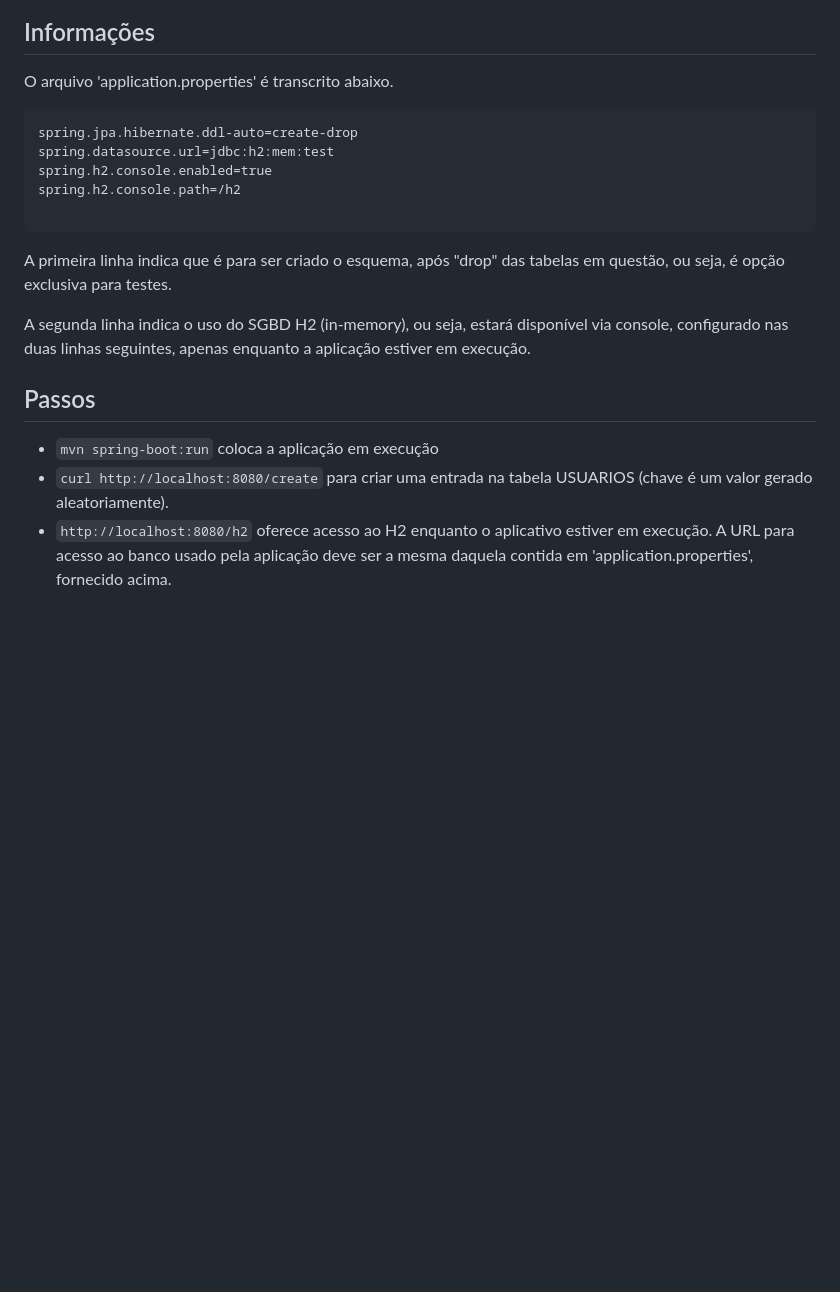
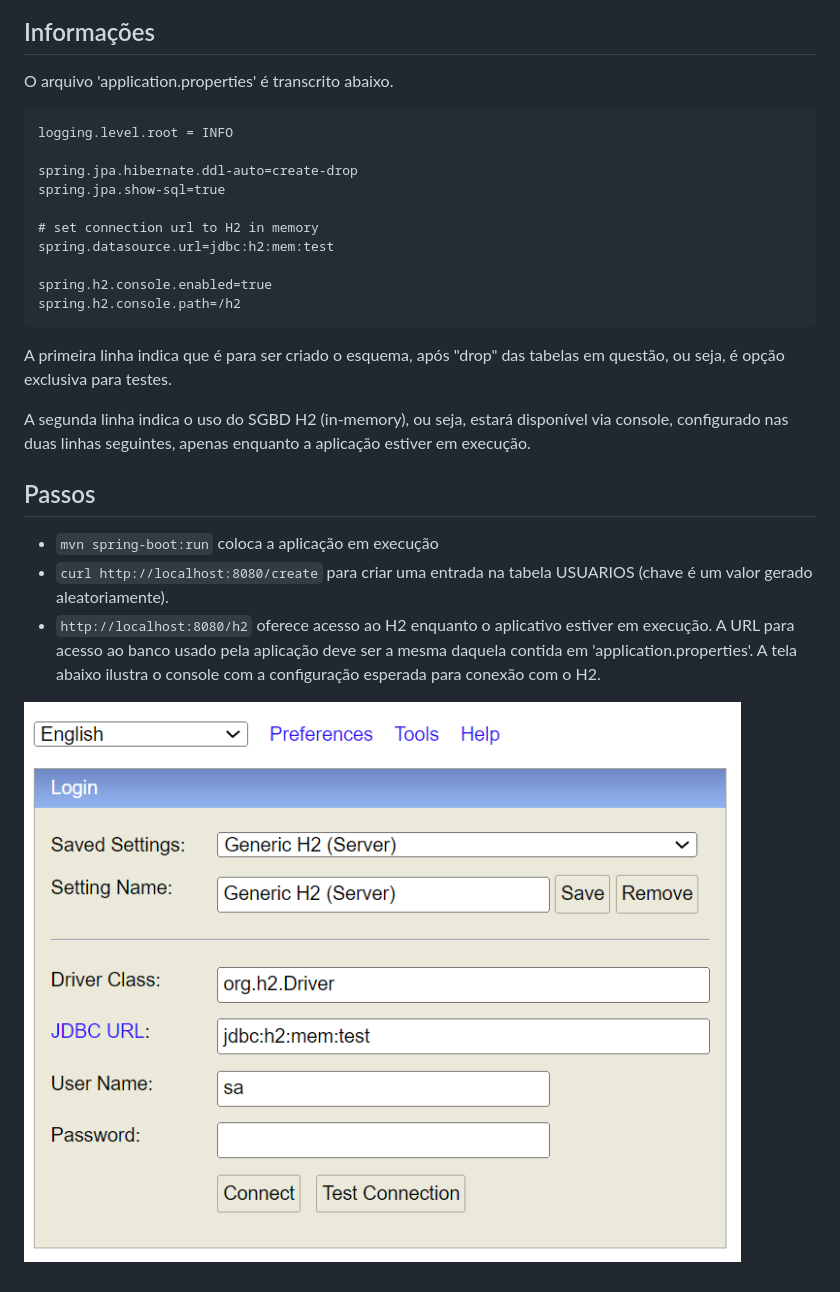
Before and after one commit to kyriosdata/spring, a Markdown page: data/README.md, the part around the change. Rendered like a GitHub page; pictures changed too: data/tela-h2.png (added); blank space fills up the shorter version.

````diff
--- a/data/README.md
+++ b/data/README.md
@@ -5,11 +5,16 @@ Ilustra uso de JPA com auxílio do Spring Framework
 O arquivo 'application.properties' é transcrito abaixo.
 
 ```
+logging.level.root = INFO
+
 spring.jpa.hibernate.ddl-auto=create-drop
+spring.jpa.show-sql=true
+
+# set connection url to H2 in memory
 spring.datasource.url=jdbc:h2:mem:test
+
 spring.h2.console.enabled=true
 spring.h2.console.path=/h2
-
 ```
 
 A primeira linha indica que é para ser criado o esquema, após "drop" das tabelas
@@ -25,5 +30,6 @@ estiver em execução.
 USUARIOS (chave é um valor gerado aleatoriamente).
 - ```http://localhost:8080/h2``` oferece acesso ao H2 enquanto o aplicativo estiver em execução.
 A URL para acesso ao banco
-usado pela aplicação deve ser a mesma daquela contida em 'application.properties',
-fornecido acima.
+usado pela aplicação deve ser a mesma daquela contida em 'application.properties'. A tela abaixo ilustra o console com a configuração esperada para conexão com o H2.
+
+![H2 console](tela-h2.png)
````
Also changed, not shown: 4 other files.
